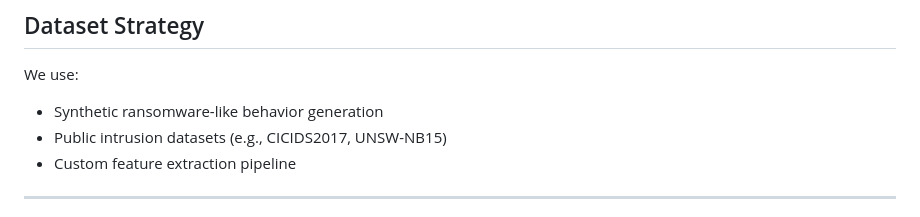
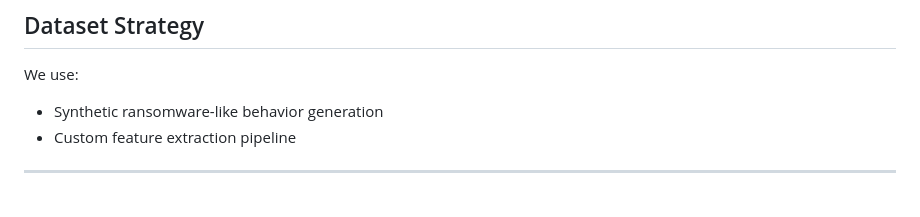
Before and after one commit to SrinidhiAvantikaaR/EdgeGuard-AI, a Markdown page: README.md, the part around the change. GitHub-like rendering.

```diff
--- a/README.md
+++ b/README.md
@@ -95,7 +95,6 @@ Optional:
 We use:
 
 * Synthetic ransomware-like behavior generation
-* Public intrusion datasets (e.g., CICIDS2017, UNSW-NB15)
 * Custom feature extraction pipeline
 
 ---
```
